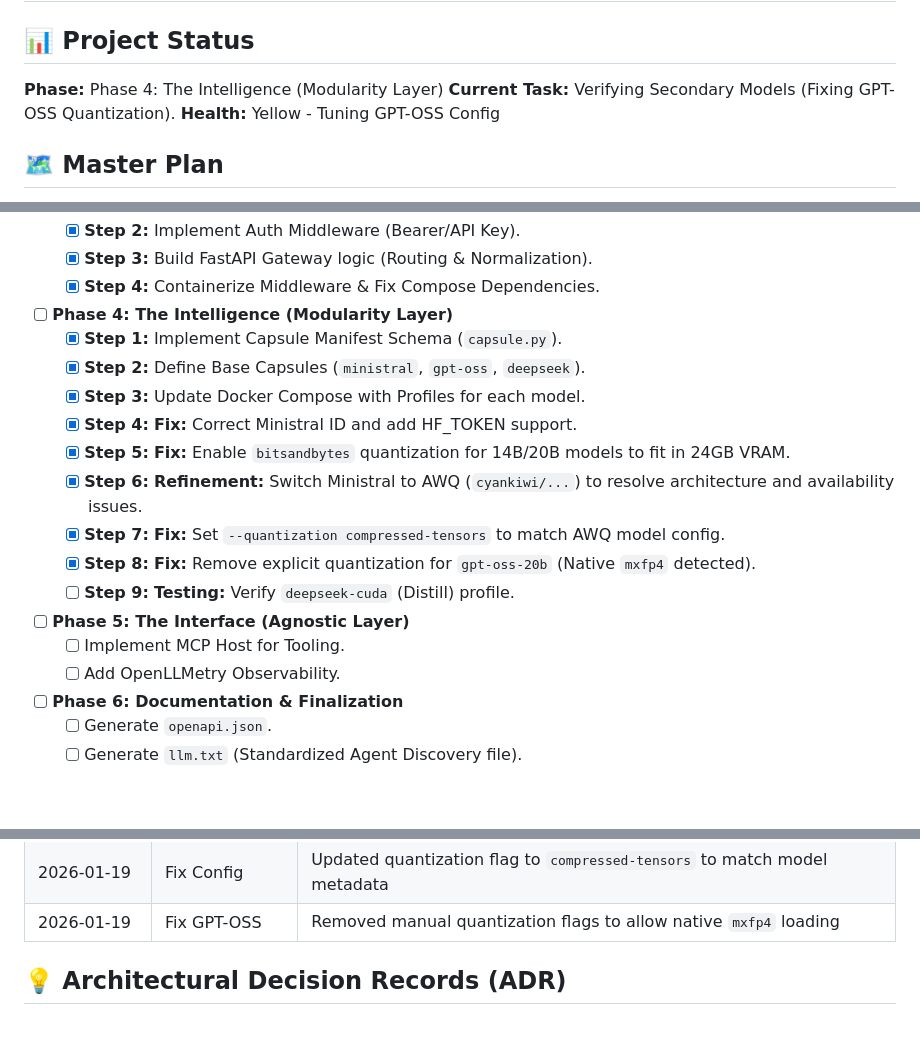
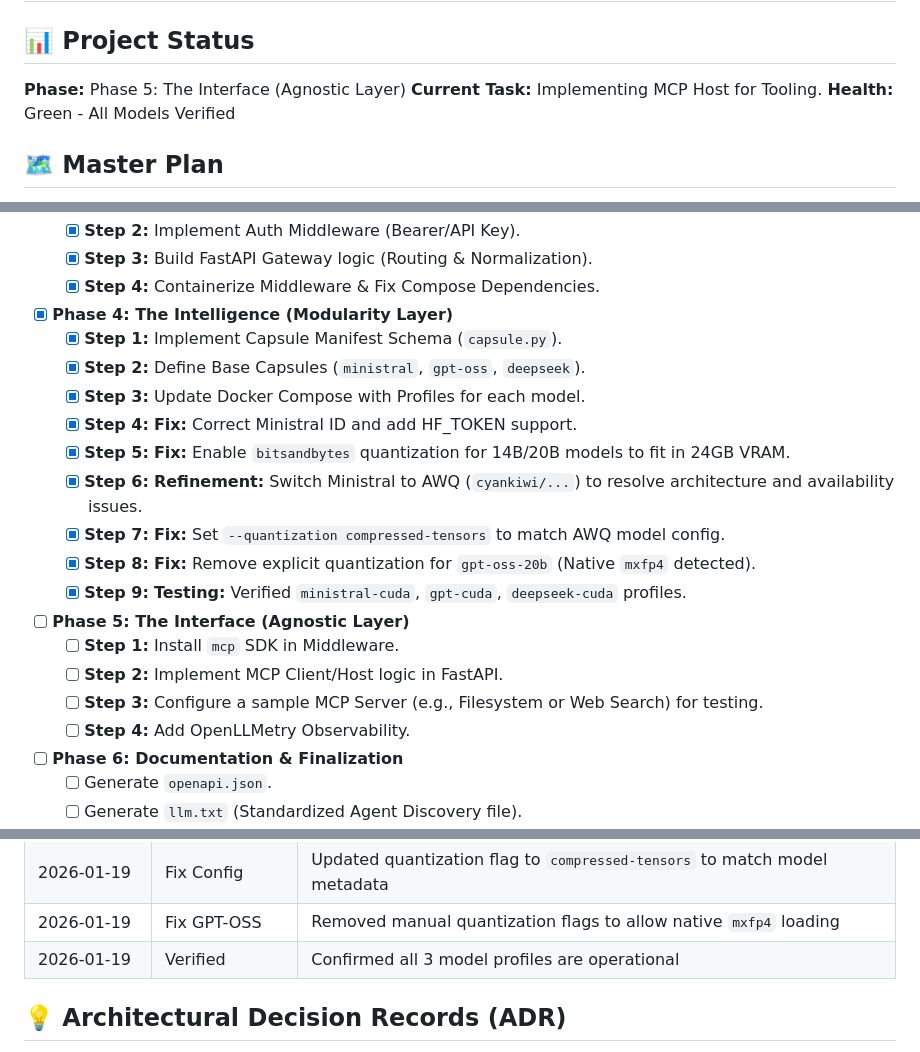
Before and after one commit to hector-oviedo/vllm-test, a Markdown page: GEMINI.MD, 3 parts joined by grey strips. Drawn GitHub-style; blank space fills up the shorter version.

Commit message:
docs(status): mark phase 4 as complete and verified

```diff
--- a/GEMINI.MD
+++ b/GEMINI.MD
@@ -1,9 +1,9 @@
 # 🧠 GEMINI MEMORY & ORCHESTRATION LOG
 
 ## 📊 Project Status
-**Phase:** Phase 4: The Intelligence (Modularity Layer)
-**Current Task:** Verifying Secondary Models (Fixing GPT-OSS Quantization).
-**Health:** Yellow - Tuning GPT-OSS Config
+**Phase:** Phase 5: The Interface (Agnostic Layer)
+**Current Task:** Implementing MCP Host for Tooling.
+**Health:** Green - All Models Verified
 
 ## 🗺️ Master Plan
 - [x] **Phase 1: Architecture & Knowledge Integration**
@@ -19,7 +19,7 @@
     - [x] **Step 2:** Implement Auth Middleware (Bearer/API Key).
     - [x] **Step 3:** Build FastAPI Gateway logic (Routing & Normalization).
     - [x] **Step 4:** Containerize Middleware & Fix Compose Dependencies.
-- [ ] **Phase 4: The Intelligence (Modularity Layer)**
+- [x] **Phase 4: The Intelligence (Modularity Layer)**
     - [x] **Step 1:** Implement Capsule Manifest Schema (`capsule.py`).
     - [x] **Step 2:** Define Base Capsules (`ministral`, `gpt-oss`, `deepseek`).
     - [x] **Step 3:** Update Docker Compose with Profiles for each model.
@@ -28,10 +28,12 @@
     - [x] **Step 6:** **Refinement:** Switch Ministral to AWQ (`cyankiwi/...`) to resolve architecture and availability issues.
     - [x] **Step 7:** **Fix:** Set `--quantization compressed-tensors` to match AWQ model config.
     - [x] **Step 8:** **Fix:** Remove explicit quantization for `gpt-oss-20b` (Native `mxfp4` detected).
-    - [ ] **Step 9:** **Testing:** Verify `deepseek-cuda` (Distill) profile.
+    - [x] **Step 9:** **Testing:** Verified `ministral-cuda`, `gpt-cuda`, `deepseek-cuda` profiles.
 - [ ] **Phase 5: The Interface (Agnostic Layer)**
-    - [ ] Implement MCP Host for Tooling.
-    - [ ] Add OpenLLMetry Observability.
+    - [ ] **Step 1:** Install `mcp` SDK in Middleware.
+    - [ ] **Step 2:** Implement MCP Client/Host logic in FastAPI.
+    - [ ] **Step 3:** Configure a sample MCP Server (e.g., Filesystem or Web Search) for testing.
+    - [ ] **Step 4:** Add OpenLLMetry Observability.
 - [ ] **Phase 6: Documentation & Finalization**
     - [ ] Generate `openapi.json`.
     - [ ] Generate `llm.txt` (Standardized Agent Discovery file).
@@ -58,6 +60,7 @@
 | 2026-01-19 | Fix 404 | Updated AWQ ID to `cyankiwi/Ministral-3-14B-Instruct-2512-AWQ-4bit` (Verified Repo) |
 | 2026-01-19 | Fix Config | Updated quantization flag to `compressed-tensors` to match model metadata |
 | 2026-01-19 | Fix GPT-OSS | Removed manual quantization flags to allow native `mxfp4` loading |
+| 2026-01-19 | Verified | Confirmed all 3 model profiles are operational |
 
 ## 💡 Architectural Decision Records (ADR)
 - **Decision:** Docker Profiles for Models -> **Reason:** Enables "Cold Swapping" of distinct base models (different encoders) while keeping the Middleware layer constant. Fits MIAA "Isolation" by abstracting the model choice into the runtime config.
```
Also changed, not shown: other parts of GEMINI.MD (+1 -0 lines).
